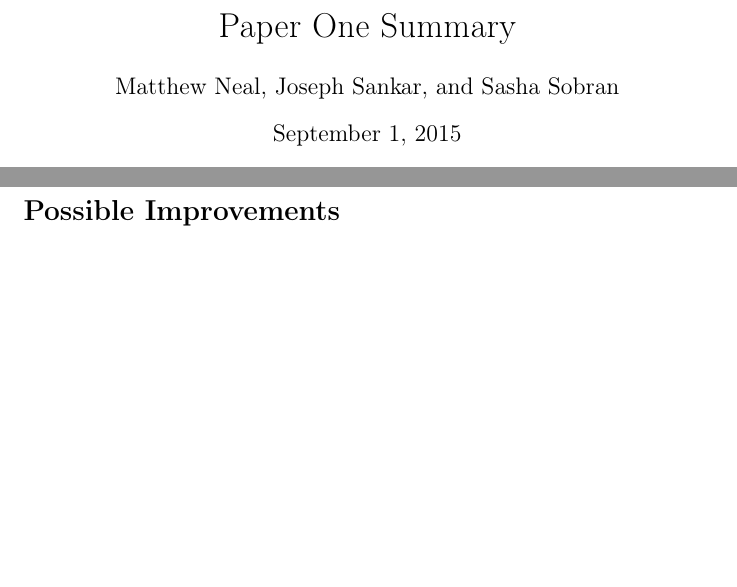
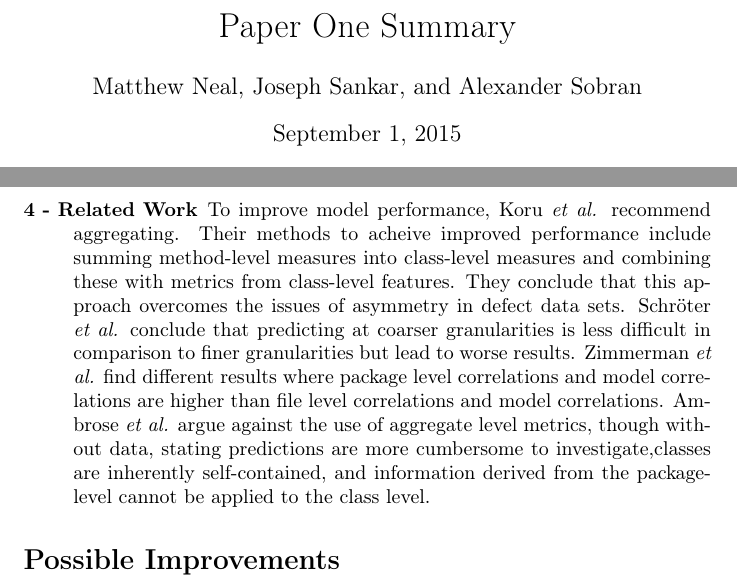
Before and after one commit to LambdaConglomerate/x9115lam, a LaTeX document (paper/one/summary.tex): two parts of pages 1 and 2 of 2, joined at a grey line, cut so that both start at the same text, the shorter picture padded with empty space. Compiled offline with pdfLaTeX.

Commit message:
added related work to paper summary

```diff
--- a/paper/one/summary.tex
+++ b/paper/one/summary.tex
@@ -9,7 +9,7 @@
 \title{Paper One Summary}
 
 
-\author{Matthew Neal, Joseph Sankar, and Sasha Sobran}
+\author{Matthew Neal, Joseph Sankar, and Alexander Sobran}
 
 \maketitle
 
@@ -43,6 +43,7 @@ files, methods, even lines of code, research at these levels is costly
 and takes time, so research instead usually examines data at higher
 levels. Therefore, it would be useful to draw conclusions from higher
 levels that would apply to lower levels.
+\item [{4~-~Related Work}] To improve model performance, Koru \textit{et al.} recommend aggregating. Their methods to acheive improved performance include summing method-level measures into class-level measures and combining these with metrics from class-level features. They conclude that this approach overcomes the issues of asymmetry in defect data sets. Schr\"{o}ter \textit{et al.} conclude that predicting at coarser granularities is less difficult in comparison to finer granularities but lead to worse results. Zimmerman \textit{et al.} find different results where package level correlations and model correlations are higher than file level correlations and model correlations. Ambrose \textit{et al.} argue against the use of aggregate level metrics, though without data, stating predictions are more cumbersome to investigate,classes are inherently self-contained, and information derived from the package-level cannot be applied to the class level.
 \end{description}
 
 \section*{Possible Improvements}
```
